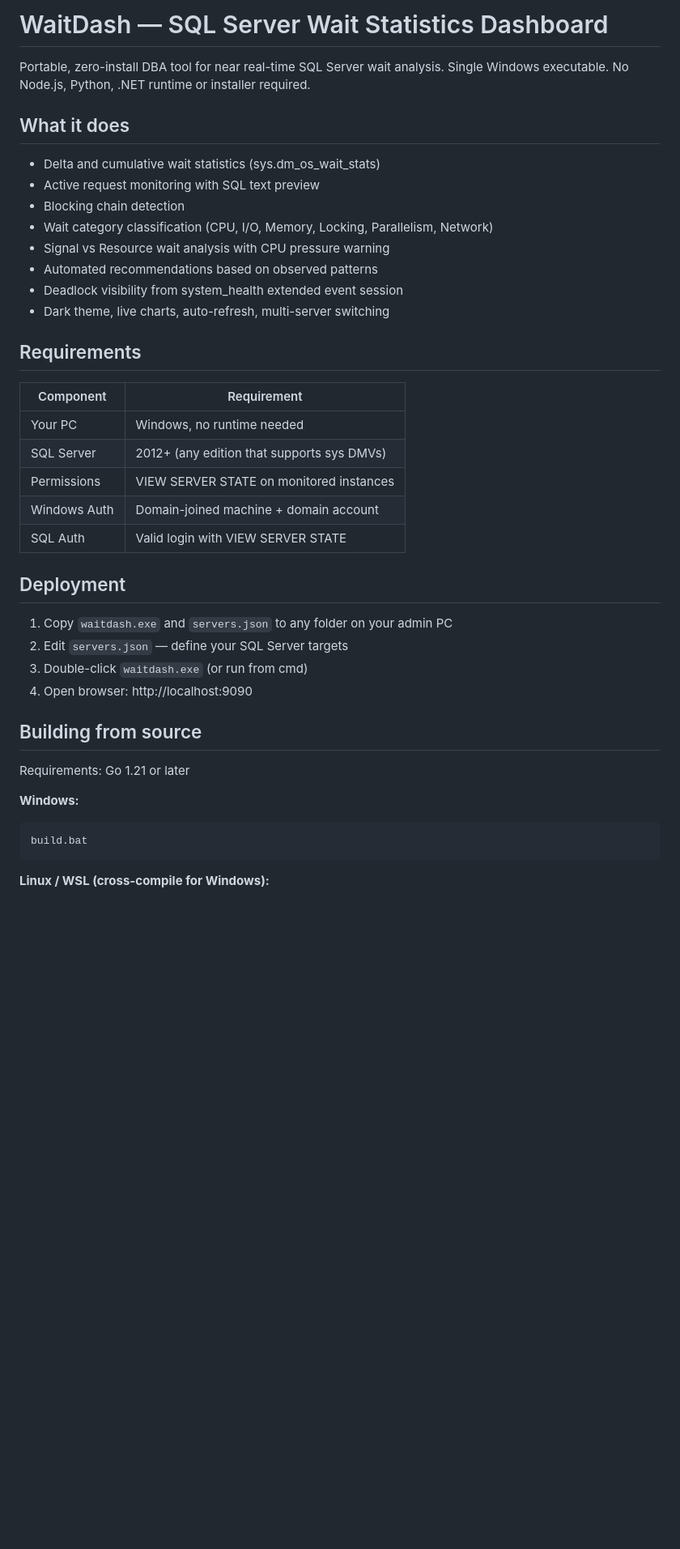
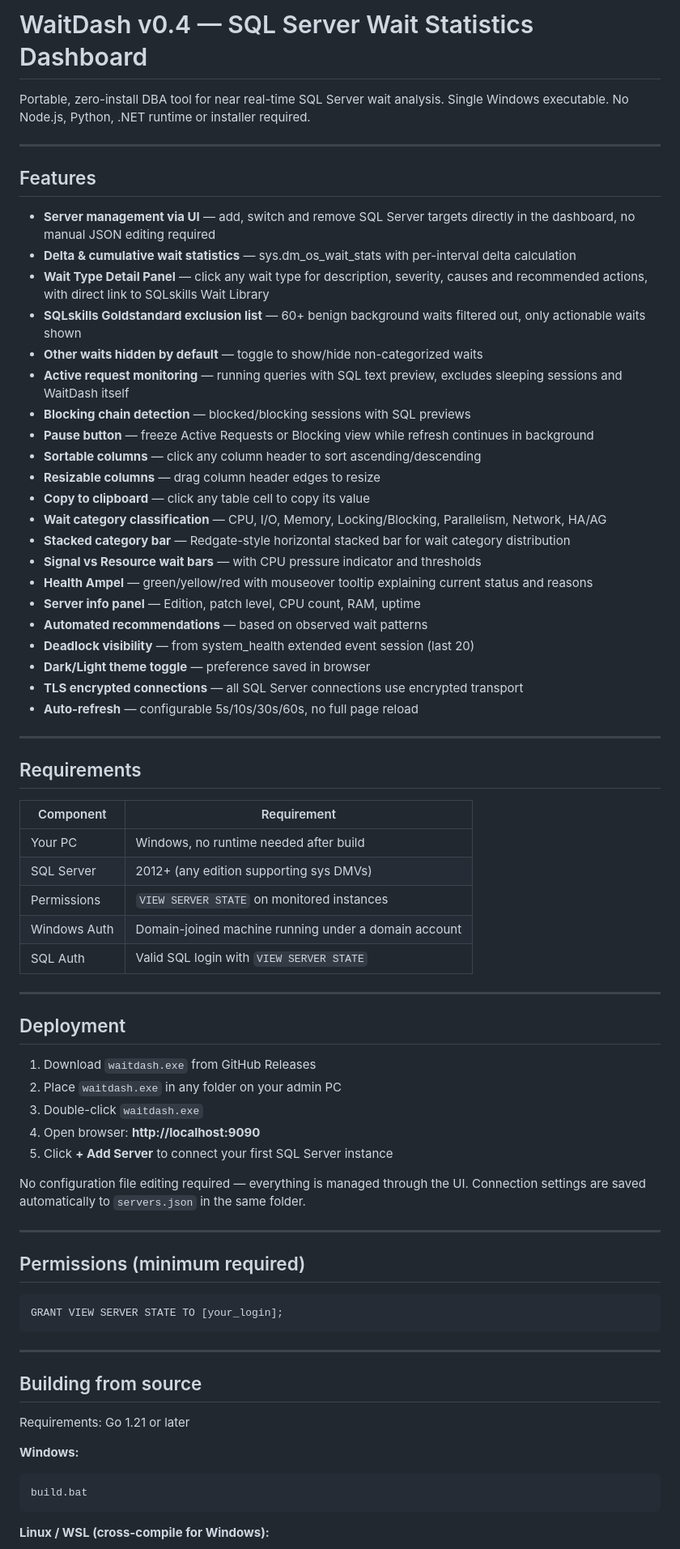
Before and after one commit to knutmattheisen/waitdash, a Markdown page: README.md, the part around one of its changes. Shown at 81% size. Drawn GitHub-style; blank space fills up the shorter version.

````diff
--- a/README.md
+++ b/README.md
@@ -1,42 +1,75 @@
-# WaitDash — SQL Server Wait Statistics Dashboard
+# WaitDash v0.4 — SQL Server Wait Statistics Dashboard
 
 Portable, zero-install DBA tool for near real-time SQL Server wait analysis.
 Single Windows executable. No Node.js, Python, .NET runtime or installer required.
 
-## What it does
+---
 
-- Delta and cumulative wait statistics (sys.dm_os_wait_stats)
-- Active request monitoring with SQL text preview
-- Blocking chain detection
-- Wait category classification (CPU, I/O, Memory, Locking, Parallelism, Network)
-- Signal vs Resource wait analysis with CPU pressure warning
-- Automated recommendations based on observed patterns
-- Deadlock visibility from system_health extended event session
-- Dark theme, live charts, auto-refresh, multi-server switching
+## Features
+
+- **Server management via UI** — add, switch and remove SQL Server targets directly in the dashboard, no manual JSON editing required
+- **Delta & cumulative wait statistics** — sys.dm_os_wait_stats with per-interval delta calculation
+- **Wait Type Detail Panel** — click any wait type for description, severity, causes and recommended actions, with direct link to SQLskills Wait Library
+- **SQLskills Goldstandard exclusion list** — 60+ benign background waits filtered out, only actionable waits shown
+- **Other waits hidden by default** — toggle to show/hide non-categorized waits
+- **Active request monitoring** — running queries with SQL text preview, excludes sleeping sessions and WaitDash itself
+- **Blocking chain detection** — blocked/blocking sessions with SQL previews
+- **Pause button** — freeze Active Requests or Blocking view while refresh continues in background
+- **Sortable columns** — click any column header to sort ascending/descending
+- **Resizable columns** — drag column header edges to resize
+- **Copy to clipboard** — click any table cell to copy its value
+- **Wait category classification** — CPU, I/O, Memory, Locking/Blocking, Parallelism, Network, HA/AG
+- **Stacked category bar** — Redgate-style horizontal stacked bar for wait category distribution
+- **Signal vs Resource wait bars** — with CPU pressure indicator and thresholds
+- **Health Ampel** — green/yellow/red with mouseover tooltip explaining current status and reasons
+- **Server info panel** — Edition, patch level, CPU count, RAM, uptime
+- **Automated recommendations** — based on observed wait patterns
+- **Deadlock visibility** — from system_health extended event session (last 20)
+- **Dark/Light theme toggle** — preference saved in browser
+- **TLS encrypted connections** — all SQL Server connections use encrypted transport
+- **Auto-refresh** — configurable 5s/10s/30s/60s, no full page reload
+
+---
 
 ## Requirements
 
-| Component     | Requirement                                |
-|---------------|--------------------------------------------|
-| Your PC       | Windows, no runtime needed                 |
-| SQL Server    | 2012+ (any edition that supports sys DMVs) |
-| Permissions   | VIEW SERVER STATE on monitored instances   |
-| Windows Auth  | Domain-joined machine + domain account     |
-| SQL Auth      | Valid login with VIEW SERVER STATE         |
+| Component    | Requirement                                          |
+|--------------|------------------------------------------------------|
+| Your PC      | Windows, no runtime needed after build               |
+| SQL Server   | 2012+ (any edition supporting sys DMVs)              |
+| Permissions  | `VIEW SERVER STATE` on monitored instances           |
+| Windows Auth | Domain-joined machine running under a domain account |
+| SQL Auth     | Valid SQL login with `VIEW SERVER STATE`             |
+
+---
 
 ## Deployment
 
-1. Copy `waitdash.exe` and `servers.json` to any folder on your admin PC
-2. Edit `servers.json` — define your SQL Server targets
-3. Double-click `waitdash.exe` (or run from cmd)
-4. Open browser: http://localhost:9090
+1. Download `waitdash.exe` from GitHub Releases
+2. Place `waitdash.exe` in any folder on your admin PC
+3. Double-click `waitdash.exe`
+4. Open browser: **http://localhost:9090**
+5. Click **+ Add Server** to connect your first SQL Server instance
+
+No configuration file editing required — everything is managed through the UI.
+Connection settings are saved automatically to `servers.json` in the same folder.
+
+---
+
+## Permissions (minimum required)
+
+```sql
+GRANT VIEW SERVER STATE TO [your_login];
+```
+
+---
 
 ## Building from source
 
 Requirements: Go 1.21 or later
 
 **Windows:**
-```
+```bat
 build.bat
 ```
 
````
Also changed, not shown: other parts of README.md (+58 -23 lines).
